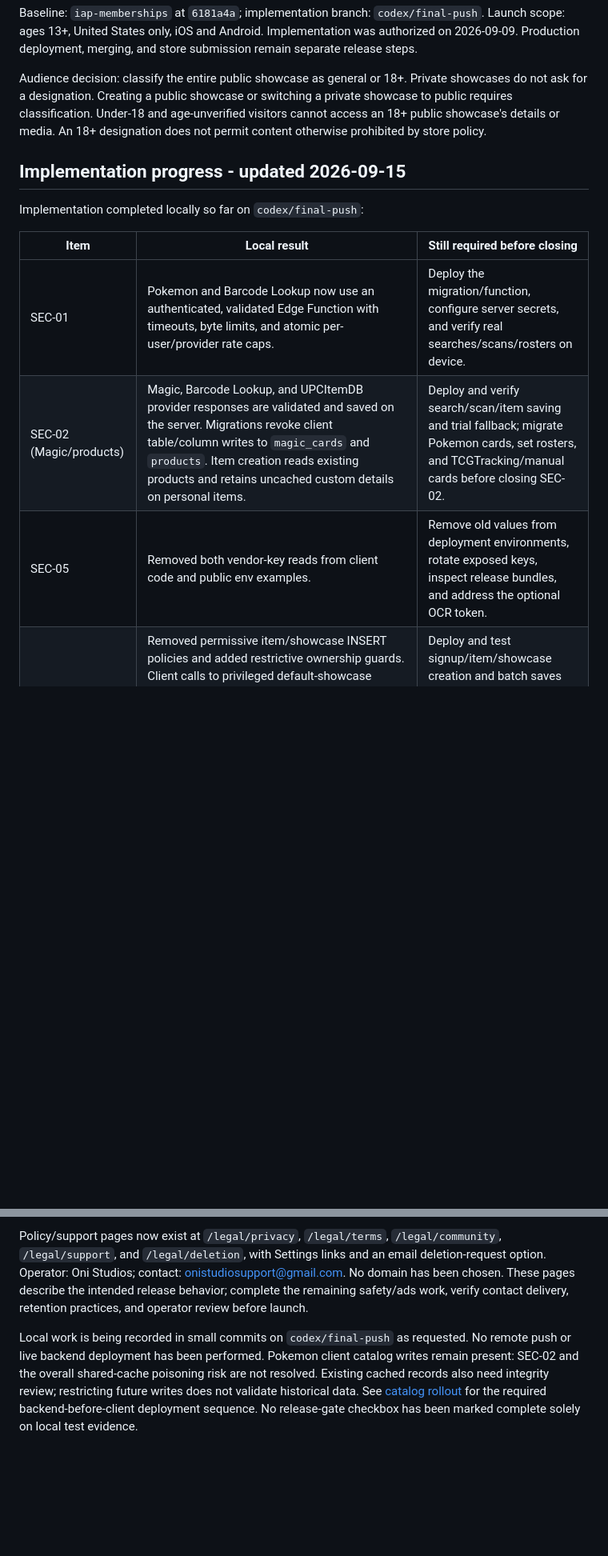
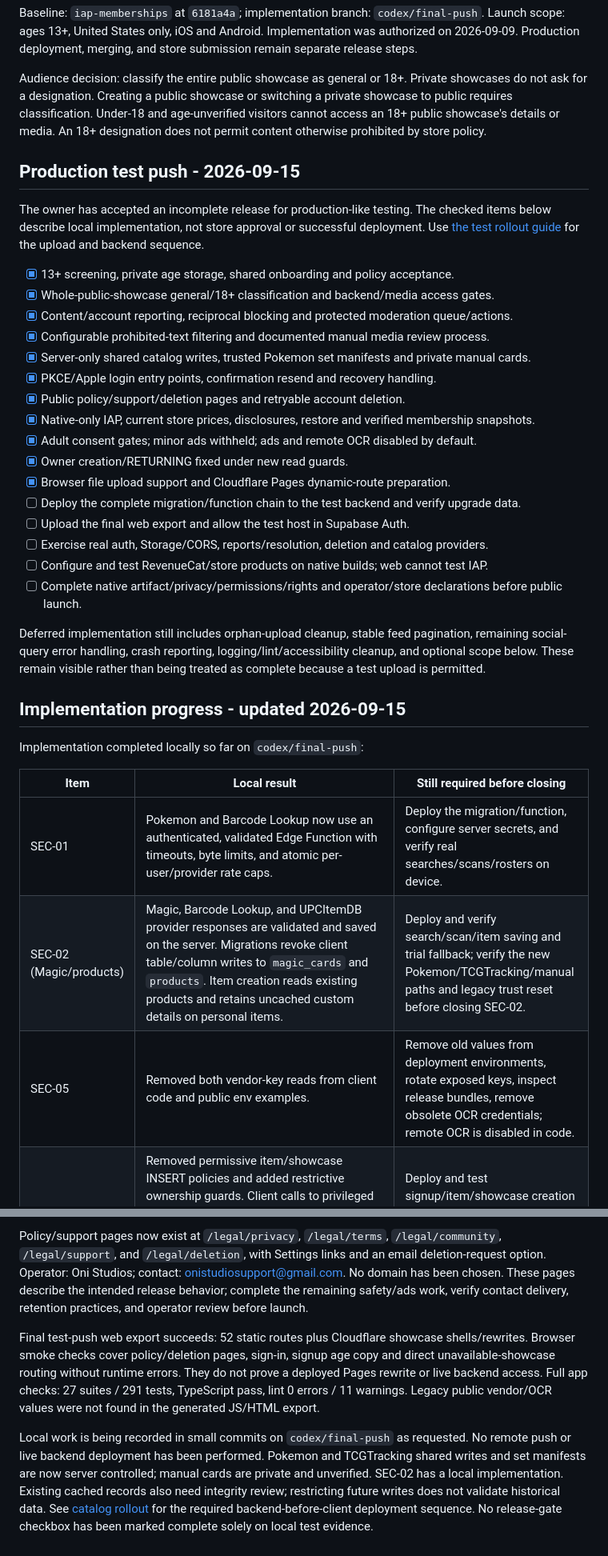
Before and after one commit to Aplas99/Show-Off, a Markdown page: docs/final-push-checklist.md, 2 parts joined by grey strips. Shown at 80% size. Rendered like a GitHub page; blank space fills up the shorter version.

Commit message:
Record production test push progress and Cloudflare rollout steps

```diff
--- a/docs/final-push-checklist.md
+++ b/docs/final-push-checklist.md
@@ -13,6 +13,35 @@ switching a private showcase to public requires classification. Under-18 and
 age-unverified visitors cannot access an 18+ public showcase's details or media.
 An 18+ designation does not permit content otherwise prohibited by store policy.
 
+## Production test push - 2026-09-15
+
+The owner has accepted an incomplete release for production-like testing.
+The checked items below describe local implementation, not store approval or
+successful deployment. Use [the test rollout guide](cloudflare-test-rollout.md)
+for the upload and backend sequence.
+
+- [x] 13+ screening, private age storage, shared onboarding and policy acceptance.
+- [x] Whole-public-showcase general/18+ classification and backend/media access gates.
+- [x] Content/account reporting, reciprocal blocking and protected moderation queue/actions.
+- [x] Configurable prohibited-text filtering and documented manual media review process.
+- [x] Server-only shared catalog writes, trusted Pokemon set manifests and private manual cards.
+- [x] PKCE/Apple login entry points, confirmation resend and recovery handling.
+- [x] Public policy/support/deletion pages and retryable account deletion.
+- [x] Native-only IAP, current store prices, disclosures, restore and verified membership snapshots.
+- [x] Adult consent gates; minor ads withheld; ads and remote OCR disabled by default.
+- [x] Owner creation/RETURNING fixed under new read guards.
+- [x] Browser file upload support and Cloudflare Pages dynamic-route preparation.
+- [ ] Deploy the complete migration/function chain to the test backend and verify upgrade data.
+- [ ] Upload the final web export and allow the test host in Supabase Auth.
+- [ ] Exercise real auth, Storage/CORS, reports/resolution, deletion and catalog providers.
+- [ ] Configure and test RevenueCat/store products on native builds; web cannot test IAP.
+- [ ] Complete native artifact/privacy/permissions/rights and operator/store declarations before public launch.
+
+Deferred implementation still includes orphan-upload cleanup, stable feed pagination,
+remaining social-query error handling, crash reporting, logging/lint/accessibility
+cleanup, and optional scope below. These remain visible rather than being treated
+as complete because a test upload is permitted.
+
 ## Implementation progress - updated 2026-09-15
 
 Implementation completed locally so far on `codex/final-push`:
@@ -20,7 +49,7 @@ Implementation completed locally so far on `codex/final-push`:
 | Item | Local result | Still required before closing |
 | --- | --- | --- |
 | SEC-01 | Pokemon and Barcode Lookup now use an authenticated, validated Edge Function with timeouts, byte limits, and atomic per-user/provider rate caps. | Deploy the migration/function, configure server secrets, and verify real searches/scans/rosters on device. |
-| SEC-02 (Magic/products) | Magic, Barcode Lookup, and UPCItemDB provider responses are validated and saved on the server. Migrations revoke client table/column writes to `magic_cards` and `products`. Item creation reads existing products and retains uncached custom details on personal items. | Deploy and verify search/scan/item saving and trial fallback; migrate Pokemon cards, set rosters, and TCGTracking/manual cards before closing SEC-02. |
-| SEC-05 | Removed both vendor-key reads from client code and public env examples. | Remove old values from deployment environments, rotate exposed keys, inspect release bundles, and address the optional OCR token. |
+| SEC-02 (Magic/products) | Magic, Barcode Lookup, and UPCItemDB provider responses are validated and saved on the server. Migrations revoke client table/column writes to `magic_cards` and `products`. Item creation reads existing products and retains uncached custom details on personal items. | Deploy and verify search/scan/item saving and trial fallback; verify the new Pokemon/TCGTracking/manual paths and legacy trust reset before closing SEC-02. |
+| SEC-05 | Removed both vendor-key reads from client code and public env examples. | Remove old values from deployment environments, rotate exposed keys, inspect release bundles, remove obsolete OCR credentials; remote OCR is disabled in code. |
 | SEC-03 (creation/link ownership) | Removed permissive item/showcase INSERT policies and added restrictive ownership guards. Client calls to privileged default-showcase provisioning are revoked. Links require ownership of both the showcase and item; batch RPCs retain atomic saves under the new policy. Isolated owner/other-user/anonymous/provisioning/link/rollback tests pass. | Deploy and test signup/item/showcase creation and batch saves with real membership triggers; review comment reads, existing links, and the remaining social/storage policies before closing SEC-03. |
 | SEC-03 (item comments, 2026-09-15) | Comment reads/inserts/edits now follow parent-item access. Restrictive checks block broad-policy bypasses and forged authors; clients may update only comment content. Private-showcase transitions and author/ownership cases pass isolated PostgreSQL tests. | Deploy and verify comment flows with actual triggers; review post interactions, other social/storage policies, and old links before closing SEC-03. |
@@ -63,10 +92,17 @@ contact: onistudiosupport@gmail.com. No domain has been chosen. These pages
 describe the intended release behavior; complete the remaining safety/ads work,
 verify contact delivery, retention practices, and operator review before launch.
 
+Final test-push web export succeeds: 52 static routes plus Cloudflare showcase
+shells/rewrites. Browser smoke checks cover policy/deletion pages, sign-in,
+signup age copy and direct unavailable-showcase routing without runtime errors.
+They do not prove a deployed Pages rewrite or live backend access. Full app
+checks: 27 suites / 291 tests, TypeScript pass, lint 0 errors / 11 warnings.
+Legacy public vendor/OCR values were not found in the generated JS/HTML export.
+
 Local work is being recorded in small commits on `codex/final-push` as requested.
 No remote push or live backend deployment has been performed.
-Pokemon client catalog writes remain present: SEC-02 and the overall
-shared-cache poisoning risk are not resolved. Existing cached records also need
+Pokemon and TCGTracking shared writes and set manifests are now server controlled;
+manual cards are private and unverified. SEC-02 has a local implementation. Existing cached records also need
 integrity review; restricting future writes does not validate historical data.
 See [catalog rollout](catalog-proxy.md) for
 the required backend-before-client deployment sequence. No release-gate checkbox
```
Also changed, not shown: other parts of docs/final-push-checklist.md (+2 -2 lines), docs/cloudflare-test-rollout.md (added, +105 -0 lines), docs/production-readiness-audit.md (+34 -4 lines).
